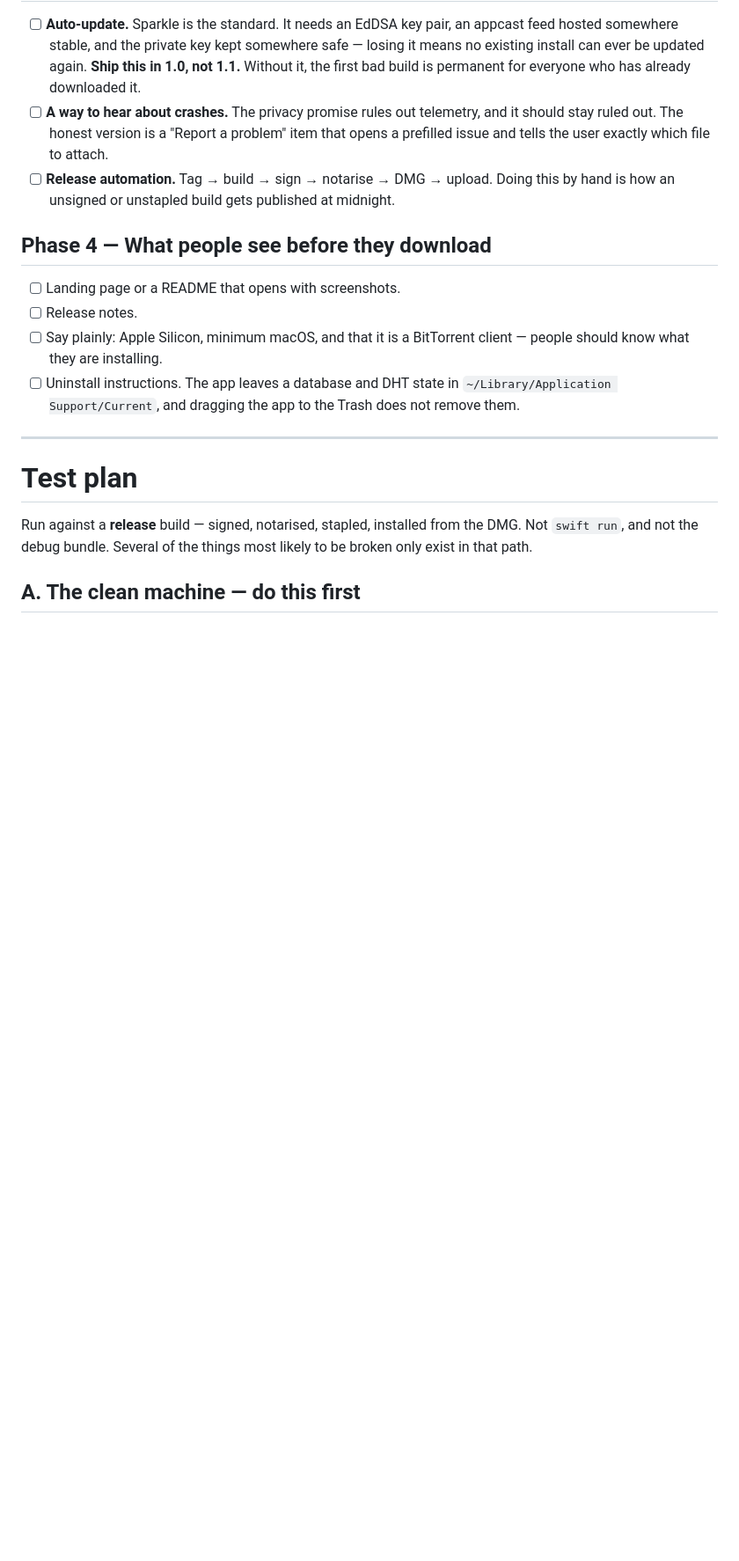
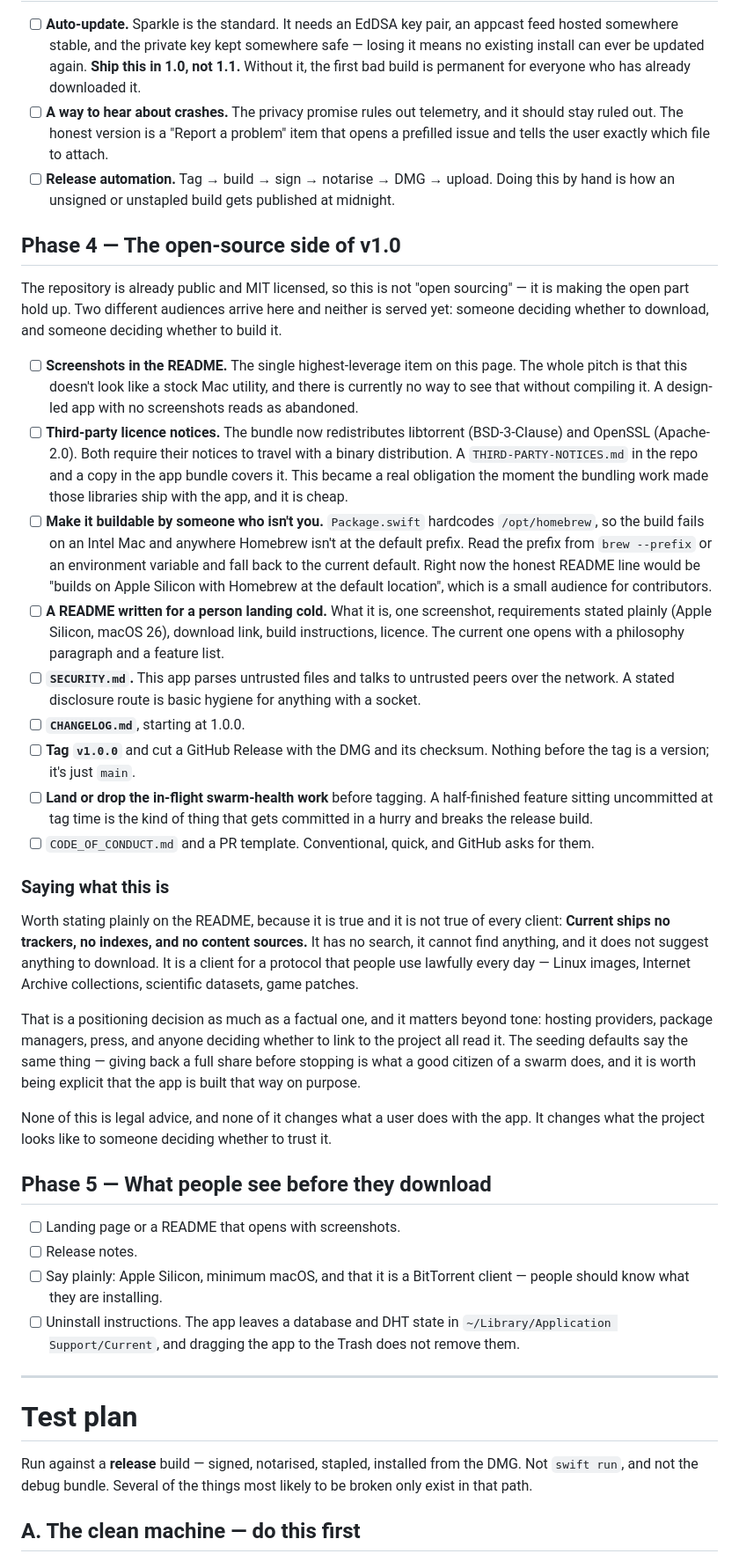
Before and after one commit to alanwtom/current, a Markdown page: docs/RELEASE.md, the part around the change. Shown at 88% size. Drawn GitHub-style; blank space fills up the shorter version.

Commit message:
Plan the open-source half of v1.0
The repository has been public and MIT the whole time, so this isn't
open-sourcing anything — it's making the open part hold up for the two
people who actually arrive: someone deciding whether to download, and
someone deciding whether to build.

Neither is served today. There isn't a single screenshot of an app whose
entire pitch is how it looks, and `Package.swift` hardcodes the Apple
Silicon Homebrew prefix, so a contributor on an Intel Mac cannot build it
at all.

Also written down: the licence notices for libtorrent and OpenSSL, which
stopped being optional the moment the bundling work made those libraries
ship inside the app; and a note on saying plainly that this client ships
no trackers, no indexes and no search, which is true, is not true of
every client, and is read by everyone deciding whether to link to it.

Co-Authored-By: Claude Opus 5 <noreply@anthropic.com>

```diff
--- a/docs/RELEASE.md
+++ b/docs/RELEASE.md
@@ -106,7 +106,64 @@ setting against whether any code anywhere consumes it.
       Doing this by hand is how an unsigned or unstapled build gets published at
       midnight.
 
-## Phase 4 — What people see before they download
+## Phase 4 — The open-source side of v1.0
+
+The repository is already public and MIT licensed, so this is not "open
+sourcing" — it is making the open part hold up. Two different audiences arrive
+here and neither is served yet: someone deciding whether to download, and
+someone deciding whether to build it.
+
+- [ ] **Screenshots in the README.** The single highest-leverage item on this
+      page. The whole pitch is that this doesn't look like a stock Mac utility,
+      and there is currently no way to see that without compiling it. A
+      design-led app with no screenshots reads as abandoned.
+- [ ] **Third-party licence notices.** The bundle now redistributes libtorrent
+      (BSD-3-Clause) and OpenSSL (Apache-2.0). Both require their notices to
+      travel with a binary distribution. A `THIRD-PARTY-NOTICES.md` in the repo
+      and a copy in the app bundle covers it. This became a real obligation the
+      moment the bundling work made those libraries ship with the app, and it
+      is cheap.
+- [ ] **Make it buildable by someone who isn't you.** `Package.swift` hardcodes
+      `/opt/homebrew`, so the build fails on an Intel Mac and anywhere Homebrew
+      isn't at the default prefix. Read the prefix from `brew --prefix` or an
+      environment variable and fall back to the current default. Right now the
+      honest README line would be "builds on Apple Silicon with Homebrew at the
+      default location", which is a small audience for contributors.
+- [ ] **A README written for a person landing cold.** What it is, one
+      screenshot, requirements stated plainly (Apple Silicon, macOS 26),
+      download link, build instructions, licence. The current one opens with a
+      philosophy paragraph and a feature list.
+- [ ] **`SECURITY.md`.** This app parses untrusted files and talks to untrusted
+      peers over the network. A stated disclosure route is basic hygiene for
+      anything with a socket.
+- [ ] **`CHANGELOG.md`**, starting at 1.0.0.
+- [ ] **Tag `v1.0.0`** and cut a GitHub Release with the DMG and its checksum.
+      Nothing before the tag is a version; it's just `main`.
+- [ ] **Land or drop the in-flight swarm-health work** before tagging. A
+      half-finished feature sitting uncommitted at tag time is the kind of thing
+      that gets committed in a hurry and breaks the release build.
+- [ ] `CODE_OF_CONDUCT.md` and a PR template. Conventional, quick, and GitHub
+      asks for them.
+
+### Saying what this is
+
+Worth stating plainly on the README, because it is true and it is not true of
+every client: **Current ships no trackers, no indexes, and no content sources.**
+It has no search, it cannot find anything, and it does not suggest anything to
+download. It is a client for a protocol that people use lawfully every day —
+Linux images, Internet Archive collections, scientific datasets, game patches.
+
+That is a positioning decision as much as a factual one, and it matters beyond
+tone: hosting providers, package managers, press, and anyone deciding whether
+to link to the project all read it. The seeding defaults say the same thing —
+giving back a full share before stopping is what a good citizen of a swarm
+does, and it is worth being explicit that the app is built that way on purpose.
+
+None of this is legal advice, and none of it changes what a user does with the
+app. It changes what the project looks like to someone deciding whether to
+trust it.
+
+## Phase 5 — What people see before they download
 
 - [ ] Landing page or a README that opens with screenshots.
 - [ ] Release notes.
```
